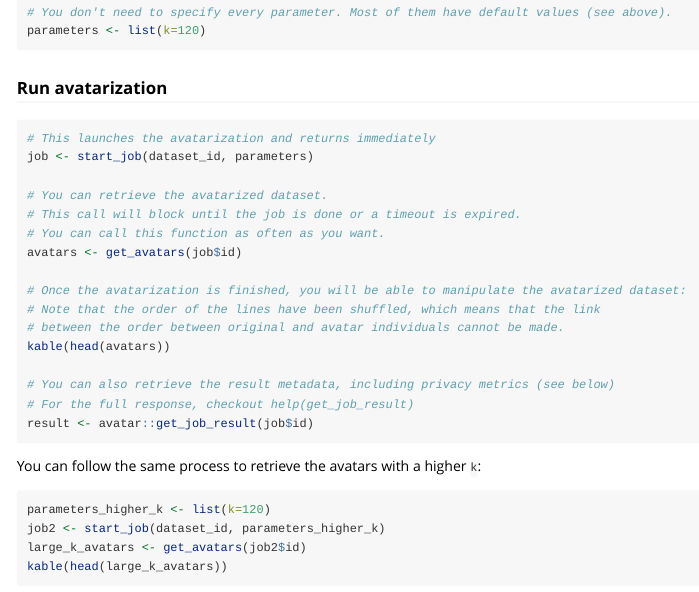
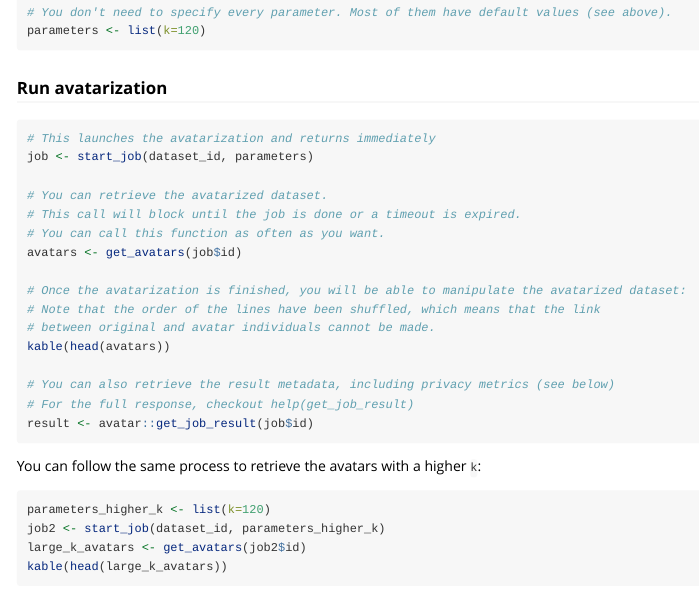
Before and after one commit to octopize/avatar-r, an R Markdown document (vignettes/tutorial.Rmd): the page in a window 1100 px wide, from 2800 px down. Rendered offline with R 4.5, knitr and Pandoc, with nearby package versions.

Commit message:
docs: fix sentence explaining avatar dataset shuffling

```diff
--- a/vignettes/tutorial.Rmd
+++ b/vignettes/tutorial.Rmd
@@ -177,7 +177,7 @@ avatars <- get_avatars(job$id)
 
 # Once the avatarization is finished, you will be able to manipulate the avatarized dataset:
 # Note that the order of the lines have been shuffled, which means that the link
-# between the order between original and avatar individuals cannot be made.
+# between original and avatar individuals cannot be made.
 kable(head(avatars))
 
 # You can also retrieve the result metadata, including privacy metrics (see below)
```
Also changed, not shown: 1 other file.
